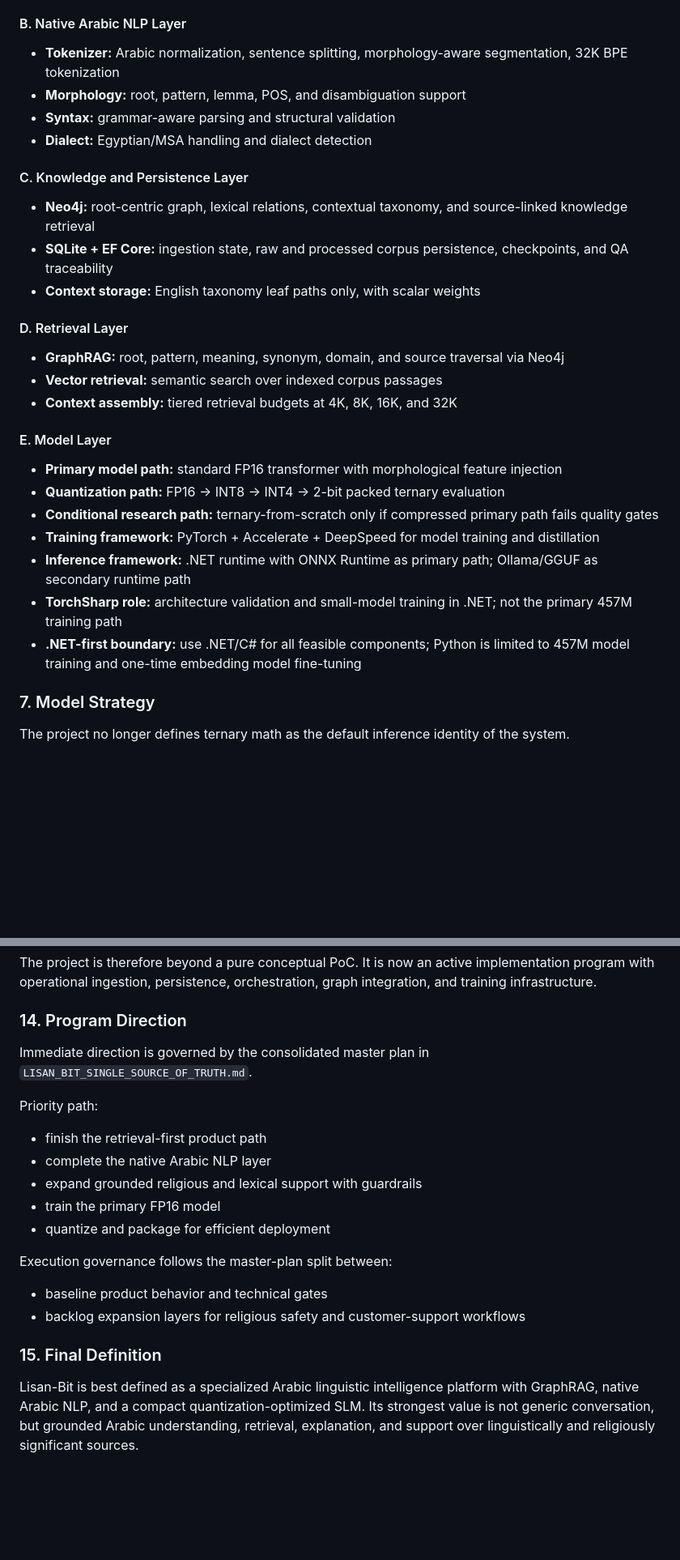
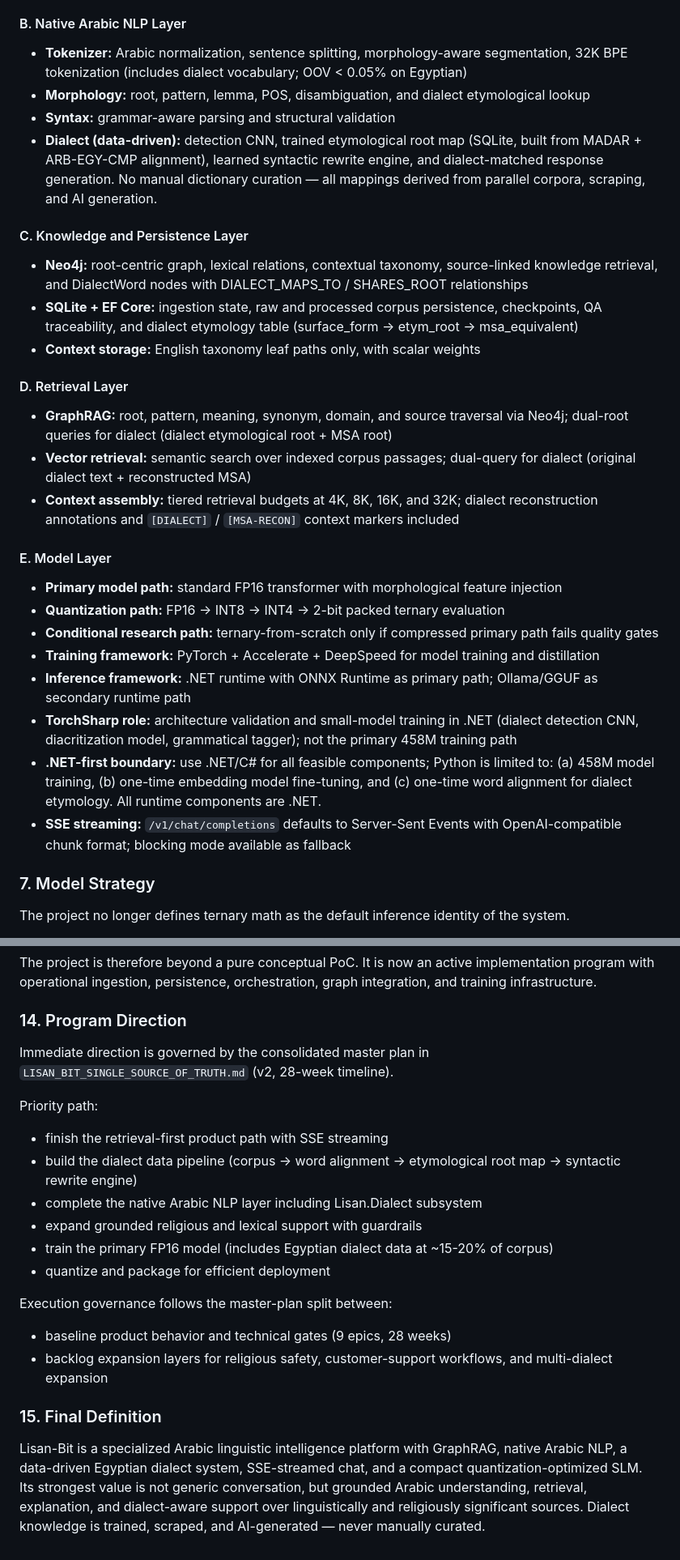
Before and after one commit to ahmedSamir50/Lisan-Bit, a Markdown page: PROJECT_DEFINITION.md, 2 parts joined by grey strips. Shown at 81% size. Rendered like a GitHub page; blank space fills up the shorter version.

```diff
--- a/PROJECT_DEFINITION.md
+++ b/PROJECT_DEFINITION.md
@@ -66,20 +66,20 @@ Required baseline behavior:
 - **Dashboard:** Blazor-based operational and QA monitoring
 
 #### B. Native Arabic NLP Layer
-- **Tokenizer:** Arabic normalization, sentence splitting, morphology-aware segmentation, 32K BPE tokenization
-- **Morphology:** root, pattern, lemma, POS, and disambiguation support
+- **Tokenizer:** Arabic normalization, sentence splitting, morphology-aware segmentation, 32K BPE tokenization (includes dialect vocabulary; OOV < 0.05% on Egyptian)
+- **Morphology:** root, pattern, lemma, POS, disambiguation, and dialect etymological lookup
 - **Syntax:** grammar-aware parsing and structural validation
-- **Dialect:** Egyptian/MSA handling and dialect detection
+- **Dialect (data-driven):** detection CNN, trained etymological root map (SQLite, built from MADAR + ARB-EGY-CMP alignment), learned syntactic rewrite engine, and dialect-matched response generation. No manual dictionary curation — all mappings derived from parallel corpora, scraping, and AI generation.
 
 #### C. Knowledge and Persistence Layer
-- **Neo4j:** root-centric graph, lexical relations, contextual taxonomy, and source-linked knowledge retrieval
-- **SQLite + EF Core:** ingestion state, raw and processed corpus persistence, checkpoints, and QA traceability
+- **Neo4j:** root-centric graph, lexical relations, contextual taxonomy, source-linked knowledge retrieval, and DialectWord nodes with DIALECT_MAPS_TO / SHARES_ROOT relationships
+- **SQLite + EF Core:** ingestion state, raw and processed corpus persistence, checkpoints, QA traceability, and dialect etymology table (surface_form → etym_root → msa_equivalent)
 - **Context storage:** English taxonomy leaf paths only, with scalar weights
 
 #### D. Retrieval Layer
-- **GraphRAG:** root, pattern, meaning, synonym, domain, and source traversal via Neo4j
-- **Vector retrieval:** semantic search over indexed corpus passages
-- **Context assembly:** tiered retrieval budgets at 4K, 8K, 16K, and 32K
+- **GraphRAG:** root, pattern, meaning, synonym, domain, and source traversal via Neo4j; dual-root queries for dialect (dialect etymological root + MSA root)
+- **Vector retrieval:** semantic search over indexed corpus passages; dual-query for dialect (original dialect text + reconstructed MSA)
+- **Context assembly:** tiered retrieval budgets at 4K, 8K, 16K, and 32K; dialect reconstruction annotations and `[DIALECT]` / `[MSA-RECON]` context markers included
 
 #### E. Model Layer
 - **Primary model path:** standard FP16 transformer with morphological feature injection
@@ -87,8 +87,9 @@ Required baseline behavior:
 - **Conditional research path:** ternary-from-scratch only if compressed primary path fails quality gates
 - **Training framework:** PyTorch + Accelerate + DeepSpeed for model training and distillation
 - **Inference framework:** .NET runtime with ONNX Runtime as primary path; Ollama/GGUF as secondary runtime path
-- **TorchSharp role:** architecture validation and small-model training in .NET; not the primary 457M training path
-- **.NET-first boundary:** use .NET/C# for all feasible components; Python is limited to 457M model training and one-time embedding model fine-tuning
+- **TorchSharp role:** architecture validation and small-model training in .NET (dialect detection CNN, diacritization model, grammatical tagger); not the primary 458M training path
+- **.NET-first boundary:** use .NET/C# for all feasible components; Python is limited to: (a) 458M model training, (b) one-time embedding model fine-tuning, and (c) one-time word alignment for dialect etymology. All runtime components are .NET.
+- **SSE streaming:** `/v1/chat/completions` defaults to Server-Sent Events with OpenAI-compatible chunk format; blocking mode available as fallback
 
 ### 7. Model Strategy
 The project no longer defines ternary math as the default inference identity of the system.
@@ -196,18 +207,19 @@ The following delivery foundation is already operational:
 The project is therefore beyond a pure conceptual PoC. It is now an active implementation program with operational ingestion, persistence, orchestration, graph integration, and training infrastructure.
 
 ### 14. Program Direction
-Immediate direction is governed by the consolidated master plan in `LISAN_BIT_SINGLE_SOURCE_OF_TRUTH.md`.
+Immediate direction is governed by the consolidated master plan in `LISAN_BIT_SINGLE_SOURCE_OF_TRUTH.md` (v2, 28-week timeline).
 
 Priority path:
-- finish the retrieval-first product path
-- complete the native Arabic NLP layer
+- finish the retrieval-first product path with SSE streaming
+- build the dialect data pipeline (corpus → word alignment → etymological root map → syntactic rewrite engine)
+- complete the native Arabic NLP layer including Lisan.Dialect subsystem
 - expand grounded religious and lexical support with guardrails
-- train the primary FP16 model
+- train the primary FP16 model (includes Egyptian dialect data at ~15-20% of corpus)
 - quantize and package for efficient deployment
 
 Execution governance follows the master-plan split between:
-- baseline product behavior and technical gates
-- backlog expansion layers for religious safety and customer-support workflows
+- baseline product behavior and technical gates (9 epics, 28 weeks)
+- backlog expansion layers for religious safety, customer-support workflows, and multi-dialect expansion
 
 ### 15. Final Definition
-Lisan-Bit is best defined as a specialized Arabic linguistic intelligence platform with GraphRAG, native Arabic NLP, and a compact quantization-optimized SLM. Its strongest value is not generic conversation, but grounded Arabic understanding, retrieval, explanation, and support over linguistically and religiously significant sources.
+Lisan-Bit is a specialized Arabic linguistic intelligence platform with GraphRAG, native Arabic NLP, a data-driven Egyptian dialect system, SSE-streamed chat, and a compact quantization-optimized SLM. Its strongest value is not generic conversation, but grounded Arabic understanding, retrieval, explanation, and dialect-aware support over linguistically and religiously significant sources. Dialect knowledge is trained, scraped, and AI-generated — never manually curated.
```
Also changed, not shown: other parts of PROJECT_DEFINITION.md (+28 -18 lines).
